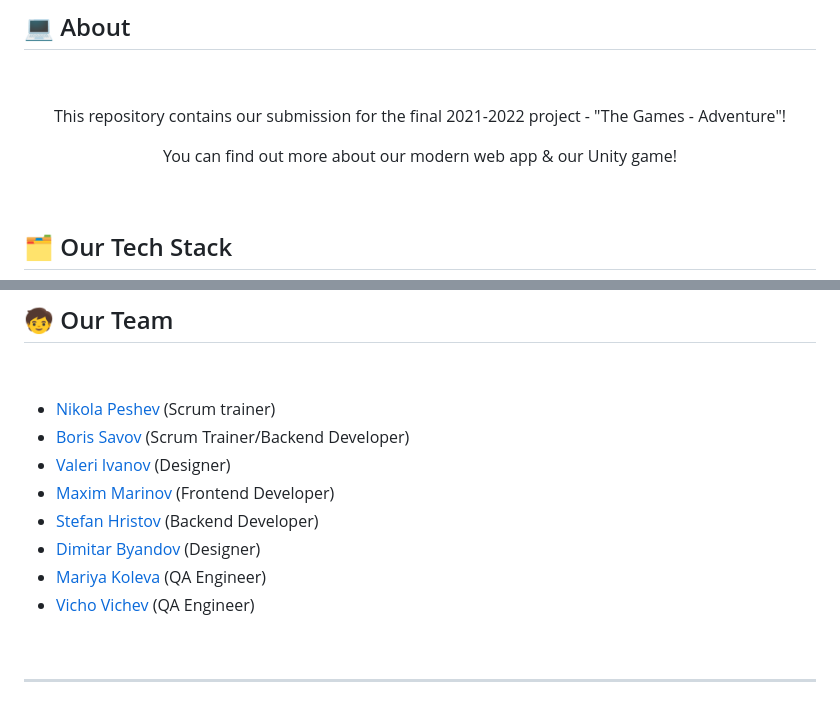
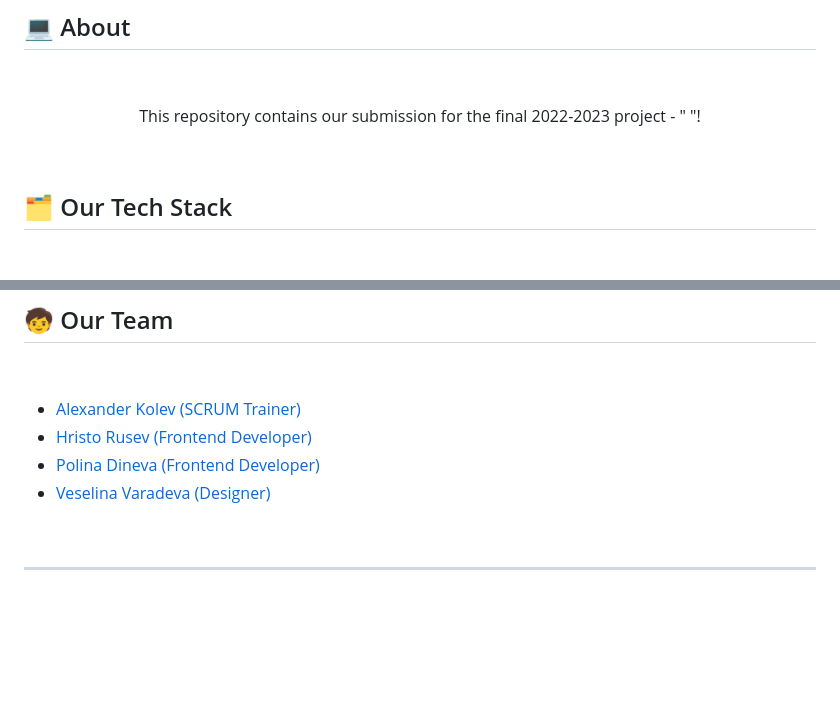
Before and after one commit to AMKolev22/biot-site, a Markdown page: README.md, 2 parts joined by grey strips. Rendered like a GitHub page; blank space fills up the shorter version.

```diff
--- a/README.md
+++ b/README.md
@@ -22,8 +22,7 @@
 
 
 
-<p align="center">This repository contains our submission for the final 2021-2022 project - "The Games - Adventure"!</p>
-<p align="center">You can find out more about our modern web app & our Unity game!</p>
+<p align="center">This repository contains our submission for the final 2022-2023 project - " "!</p>
 
 
 
@@ -288,14 +287,11 @@ You may want to style our documentation even more. To do this, just **paste thes
 
 
 
-- <a href = "https://github.com/NDPeshev19"> Nikola Peshev </a> (Scrum trainer)
-- <a href = "https://github.com/BNSavov19"> Boris Savov </a> (Scrum Trainer/Backend Developer)
-- <a href = "https://github.com/VTIvanov20"> Valeri Ivanov </a> (Designer)
-- <a href = "https://github.com/MMMarinov20"> Maxim Marinov </a> (Frontend Developer)
-- <a href = "https://github.com/SHHristov20"> Stefan Hristov </a> (Backend Developer)
-- <a href = "https://github.com/DKByandov21"> Dimitar Byandov </a> (Designer)
-- <a href = "https://github.com/MVKoleva21"> Mariya Koleva </a> (QA Engineer)
-- <a href = "https://github.com/VDVichev21"> Vicho Vichev </a> (QA Engineer)
+- <a href = "https://github.com/AMKolev22"> Alexander Kolev (SCRUM Trainer)
+- <a href = "https://github.com/HPRusev22"> Hristo Rusev (Frontend Developer)
+- <a href = "https://github.com/PDDineva22"> Polina Dineva (Frontend Developer)
+- <a href = "https://github.com/VTVaradeva22"> Veselina Varadeva (Designer)
+
 
 
 
```
